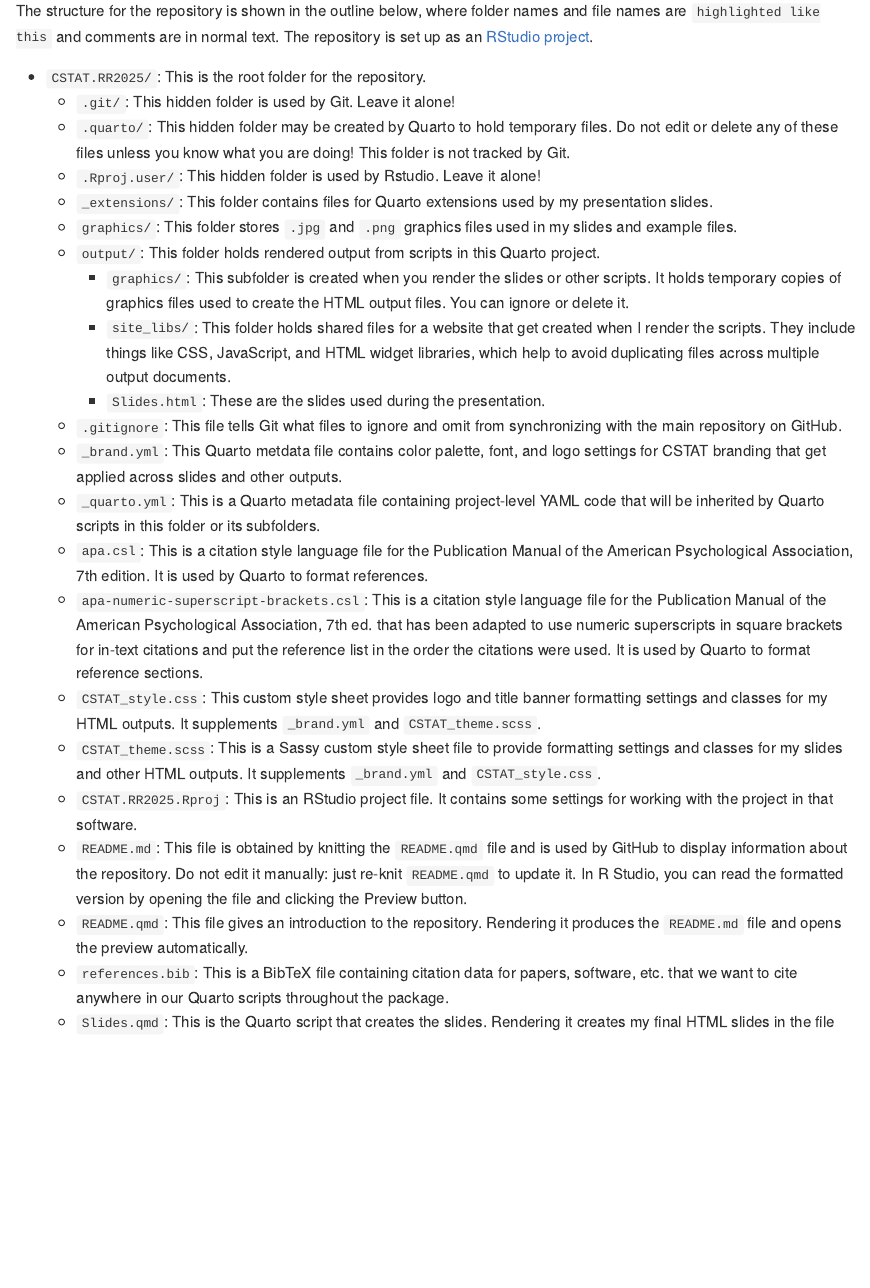
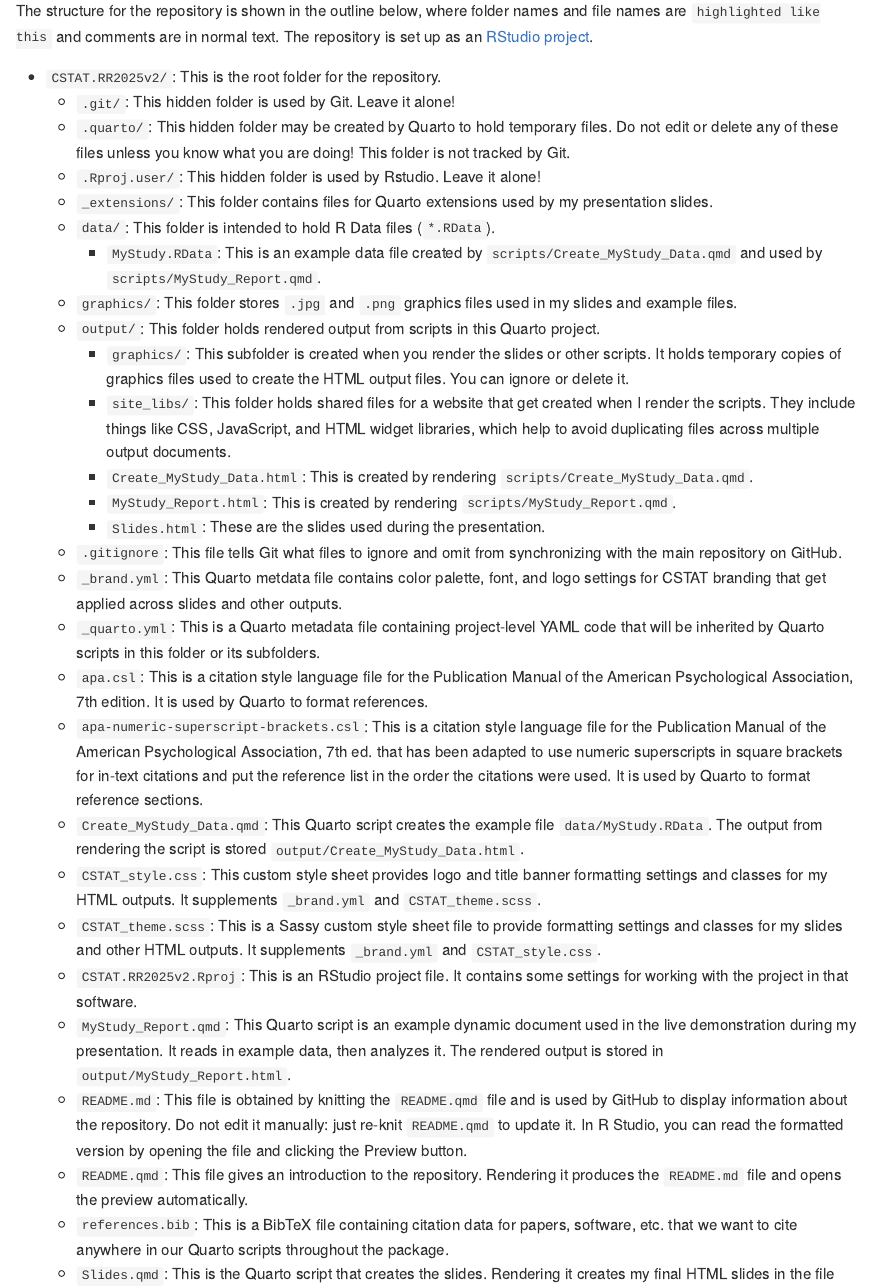
Before and after one commit to sjpierce/CSTAT.RR2025v2, a Quarto document (README.qmd): the page in a window 1100 px wide, from 1160 px down before the commit and from 1260 px down after it, so that both start at the same text. The pictures show the output file README.md that the author committed with the source, drawn offline in the style of GitHub; badge pictures from the web are left out.

Commit message:
Update README files.

```diff
--- a/README.qmd
+++ b/README.qmd
@@ -77,7 +81,7 @@ and file names are `highlighted like this` and comments are in normal text.
 The repository is set up as an
 [RStudio project](https://support.rstudio.com/hc/en-us/articles/200526207-Using-RStudio-Projects).
 
-* `CSTAT.RR2025/`: This is the root folder for the repository.
+* `CSTAT.RR2025v2/`: This is the root folder for the repository.
     * `.git/`: This hidden folder is used by Git. Leave it alone!
     * `.quarto/`: This hidden folder may be created by Quarto to hold temporary
       files. Do not edit or delete any of these files unless you know what you
@@ -85,6 +89,10 @@ The repository is set up as an
     * `.Rproj.user/`: This hidden folder is used by Rstudio. Leave it alone!
     * `_extensions/`: This folder contains files for Quarto extensions used by
       my presentation slides.
+    * `data/`: This folder is intended to hold R Data files (`*.RData`).
+        * `MyStudy.RData`: This is an example data file created by
+          `scripts/Create_MyStudy_Data.qmd` and used by
+          `scripts/MyStudy_Report.qmd`.
     * `graphics/`: This folder stores `.jpg` and `.png` graphics files used in
       my slides and example files.
     * `output/`: This folder holds rendered output from scripts in this Quarto
@@ -96,6 +104,10 @@ The repository is set up as an
           created when I render the scripts. They include things like CSS,
           JavaScript, and HTML widget libraries, which help to avoid duplicating
           files across multiple output documents.
+        * `Create_MyStudy_Data.html`: This is created by rendering
+          `scripts/Create_MyStudy_Data.qmd`.
+        * `MyStudy_Report.html`: This is created by rendering
+          `scripts/MyStudy_Report.qmd`.
         * `Slides.html`: These are the slides used during the presentation.
     * `.gitignore`: This file tells Git what files to ignore and omit from
       synchronizing with the main repository on GitHub.
@@ -114,14 +126,21 @@ The repository is set up as an
       in square brackets for in-text citations and put the reference list in
       the order the citations were used. It is used by Quarto to format
       reference sections.
+    * `Create_MyStudy_Data.qmd`: This Quarto script creates the example file
+      `data/MyStudy.RData`. The output from rendering the script is stored
+      `output/Create_MyStudy_Data.html`.
     * `CSTAT_style.css`: This custom style sheet provides logo and title banner
       formatting settings and classes for my HTML outputs. It supplements
       `_brand.yml` and `CSTAT_theme.scss`.
     * `CSTAT_theme.scss`: This is a Sassy custom style sheet file to provide
       formatting settings and classes for my slides and other HTML outputs. It
       supplements `_brand.yml` and `CSTAT_style.css`.
-    * `CSTAT.RR2025.Rproj`: This is an RStudio project file. It contains
+    * `CSTAT.RR2025v2.Rproj`: This is an RStudio project file. It contains
       some settings for working with the project in that software.
+    * `MyStudy_Report.qmd`: This Quarto script is an example dynamic document
+      used in the live demonstration during my presentation. It reads in example
+      data, then analyzes it. The rendered output is stored in
+      `output/MyStudy_Report.html`.
     * `README.md`: This file is obtained by knitting the `README.qmd` file and
       is used by GitHub to display information about the repository. Do not edit
       it manually: just re-knit `README.qmd` to update it. In R Studio, you can
```
Also changed, not shown: README.md, README.qmd (8 more changed lines).
